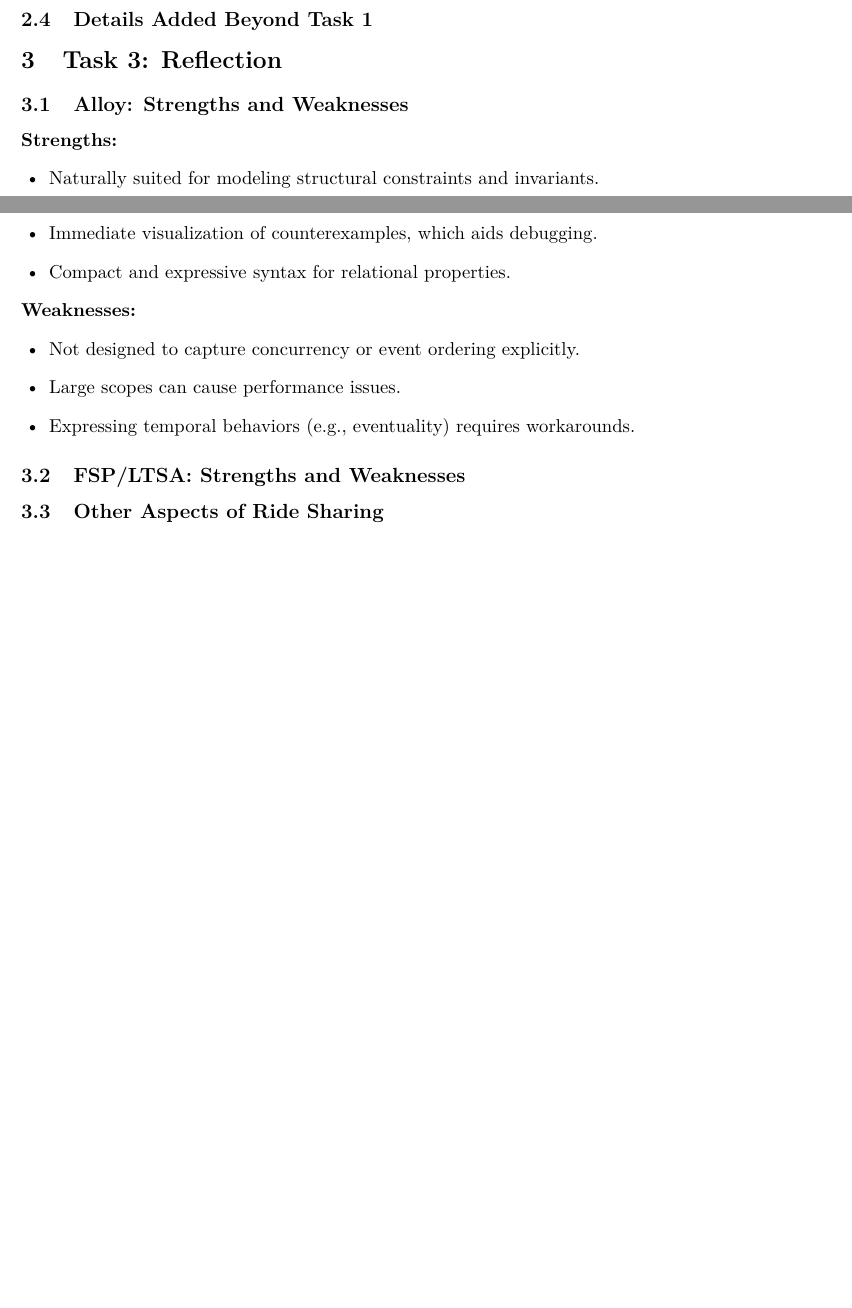
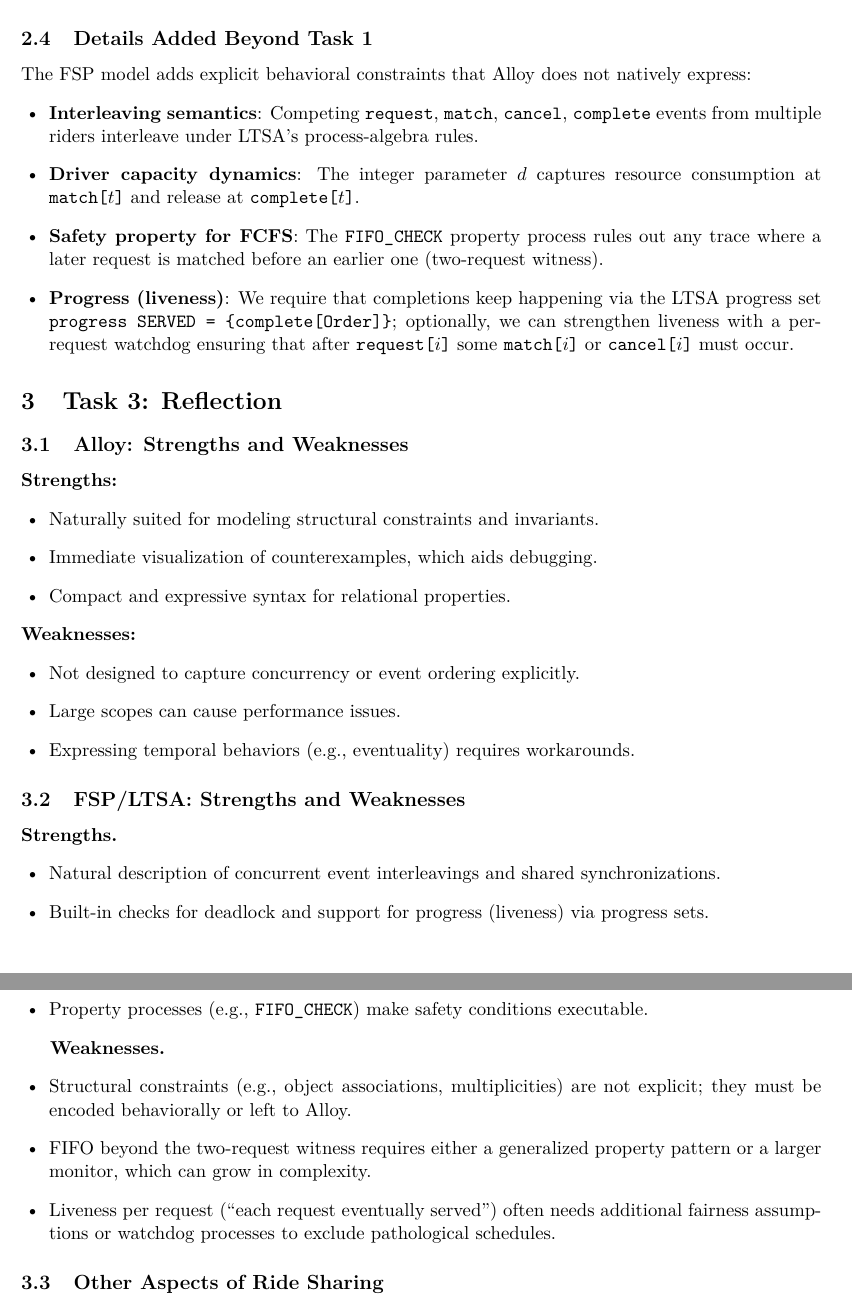
Before and after one commit to liangyinglly/FM-presto-project, a LaTeX document (report/main.tex): two parts of pages 3 and 4 of 4 before the commit and two parts of pages 5 and 6 of 6 after it, joined at a grey line, cut so that both start at the same text, the shorter picture padded with empty space. Compiled offline with pdfLaTeX.

Commit message:
edit main.tex

```diff
--- a/report/main.tex
+++ b/report/main.tex
@@ -103,7 +141,15 @@ This bound was sufficient because:
+  \item \textbf{Per-request object identity}: Requests are denoted by indices ($t$) rather than explicit objects; this is sufficient for the concurrency protocol.
+\end{itemize}
 
 \subsection{Details Added Beyond Task 1}
 
-% Your response
+The FSP model adds explicit behavioral constraints that Alloy does not natively express:
+\begin{itemize}[leftmargin=1.5em]
+  \item \textbf{Interleaving semantics}: Competing \texttt{request}, \texttt{match}, \texttt{cancel}, \texttt{complete} events from multiple riders interleave under LTSA’s process-algebra rules.
+  \item \textbf{Driver capacity dynamics}: The integer parameter $d$ captures resource consumption at \texttt{match[$t$]} and release at \texttt{complete[$t$]}.
+  \item \textbf{Safety property for FCFS}: The \texttt{FIFO\_CHECK} property process rules out any trace where a later request is matched before an earlier one (two-request witness).
+  \item \textbf{Progress (liveness)}: We require that completions keep happening via the LTSA progress set \texttt{progress SERVED = \{complete[Order]\}}; optionally, we can strengthen liveness with a per-request watchdog ensuring that after \texttt{request[$i$]} some \texttt{match[$i$]} or \texttt{cancel[$i$]} must occur.
+\end{itemize}
 
 \section{Task 3: Reflection}
 \label{sec:task3}
@@ -125,7 +171,19 @@ This bound was sufficient because:
 
 \subsection{FSP/LTSA: Strengths and Weaknesses}
 
-% Your response
+\textbf{Strengths.}
+\begin{itemize}[leftmargin=1.5em]
+  \item Natural description of concurrent event interleavings and shared synchronizations.
+  \item Built-in checks for deadlock and support for progress (liveness) via progress sets.
+  \item Property processes (e.g., \texttt{FIFO\_CHECK}) make safety conditions executable.
+\end{itemize}
+
+\textbf{Weaknesses.}
+\begin{itemize}[leftmargin=1.5em]
+  \item Structural constraints (e.g., object associations, multiplicities) are not explicit; they must be encoded behaviorally or left to Alloy.
+  \item FIFO beyond the two-request witness requires either a generalized property pattern or a larger monitor, which can grow in complexity.
+  \item Liveness per request (``each request eventually served'') often needs additional fairness assumptions or watchdog processes to exclude pathological schedules.
+\end{itemize}
 
 \subsection{Other Aspects of Ride Sharing}
 
```
Also changed, not shown: report/main.tex (42 more changed lines).
